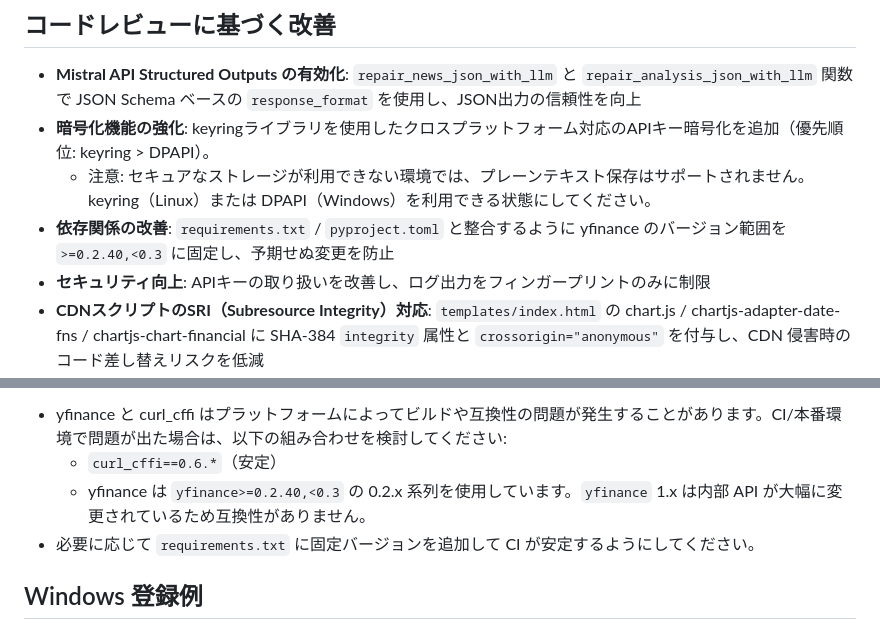
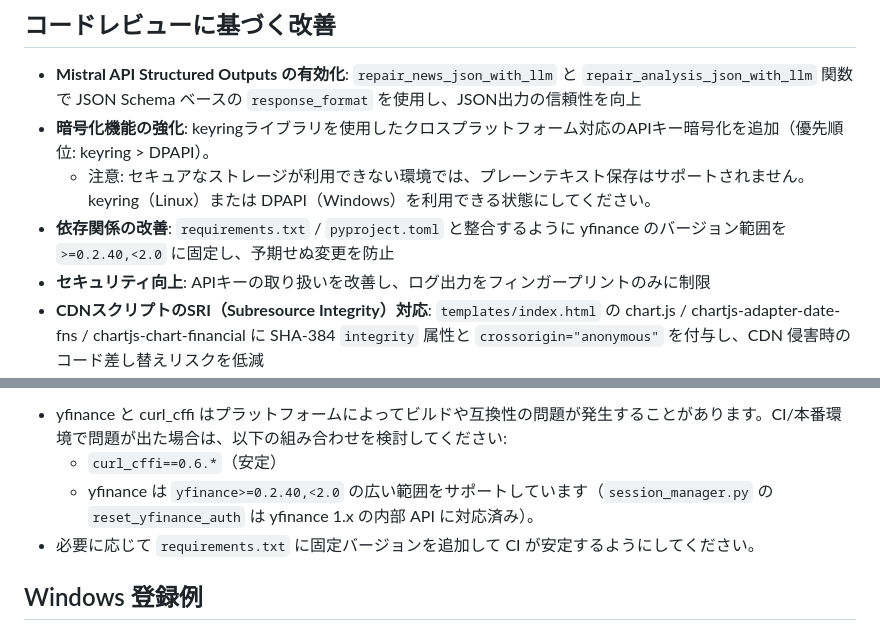
Before and after one commit to TopiTech/mistral_nex_stocks, a Markdown page: README.md, 2 parts joined by grey strips. Rendered like a GitHub page.

Commit message:
docs: update README with project documentation and setup instructions

```diff
--- a/README.md
+++ b/README.md
@@ -172,7 +172,7 @@ MIT License
 - **Mistral API Structured Outputs の有効化**: `repair_news_json_with_llm` と `repair_analysis_json_with_llm` 関数で JSON Schema ベースの `response_format` を使用し、JSON出力の信頼性を向上
 - **暗号化機能の強化**: keyringライブラリを使用したクロスプラットフォーム対応のAPIキー暗号化を追加（優先順位: keyring > DPAPI）。
   - 注意: セキュアなストレージが利用できない環境では、プレーンテキスト保存はサポートされません。keyring（Linux）または DPAPI（Windows）を利用できる状態にしてください。
-- **依存関係の改善**: `requirements.txt` / `pyproject.toml` と整合するように yfinance のバージョン範囲を `>=0.2.40,<0.3` に固定し、予期せぬ変更を防止
+- **依存関係の改善**: `requirements.txt` / `pyproject.toml` と整合するように yfinance のバージョン範囲を `>=0.2.40,<2.0` に固定し、予期せぬ変更を防止
 - **セキュリティ向上**: APIキーの取り扱いを改善し、ログ出力をフィンガープリントのみに制限
 - **CDNスクリプトのSRI（Subresource Integrity）対応**: `templates/index.html` の chart.js / chartjs-adapter-date-fns / chartjs-chart-financial に SHA-384 `integrity` 属性と `crossorigin="anonymous"` を付与し、CDN 侵害時のコード差し替えリスクを低減
 - **CSP開発モード**: `CSP_ENFORCE=false` を設定すると `Content-Security-Policy-Report-Only` で配信され、`/api/csp-report` に違反レポートが送信されます。ブラウザの DevTools と併用して違反内容を診断できます
@@ -397,7 +397,7 @@ CI 実行環境について: GitHub Actions の Ubuntu ランナー上で keyrin
 
 - yfinance と curl_cffi はプラットフォームによってビルドや互換性の問題が発生することがあります。CI/本番環境で問題が出た場合は、以下の組み合わせを検討してください:
   - `curl_cffi==0.6.*`（安定）
-  - yfinance は `yfinance>=0.2.40,<0.3` の 0.2.x 系列を使用しています。`yfinance` 1.x は内部 API が大幅に変更されているため互換性がありません。
+  - yfinance は `yfinance>=0.2.40,<2.0` の広い範囲をサポートしています（`session_manager.py` の `reset_yfinance_auth` は yfinance 1.x の内部 API に対応済み）。
 - 必要に応じて `requirements.txt` に固定バージョンを追加して CI が安定するようにしてください。
 
 ## Windows 登録例
```
